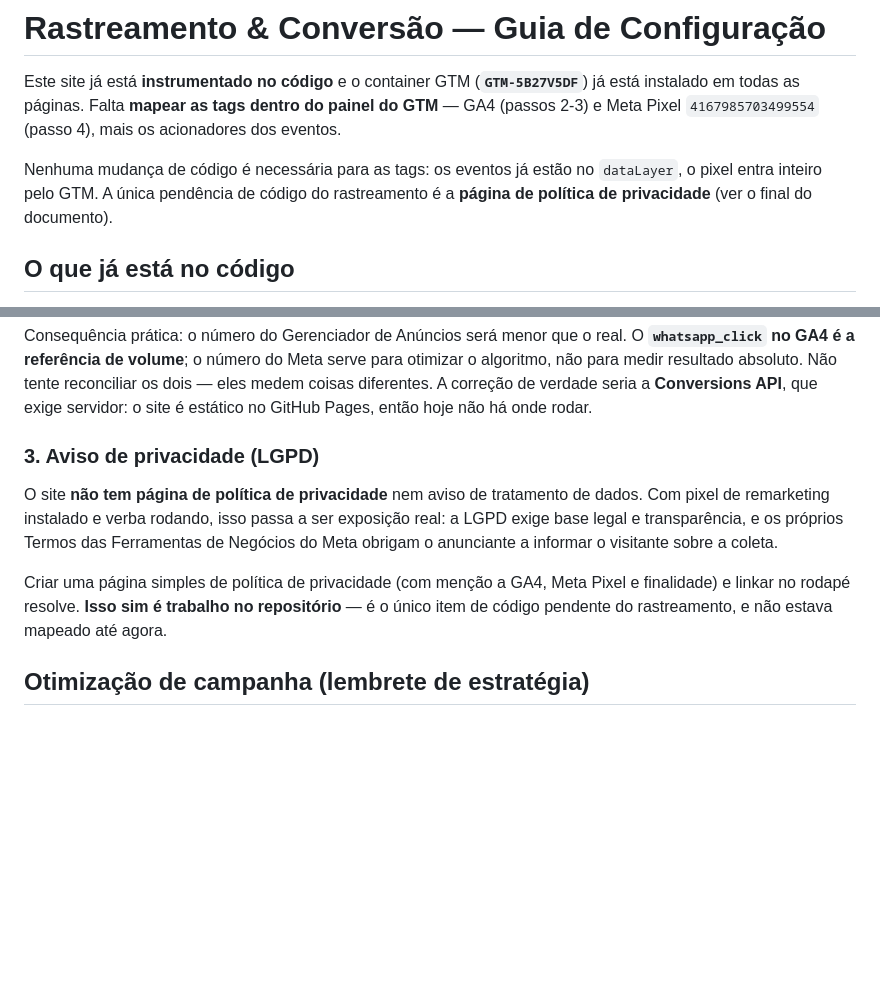
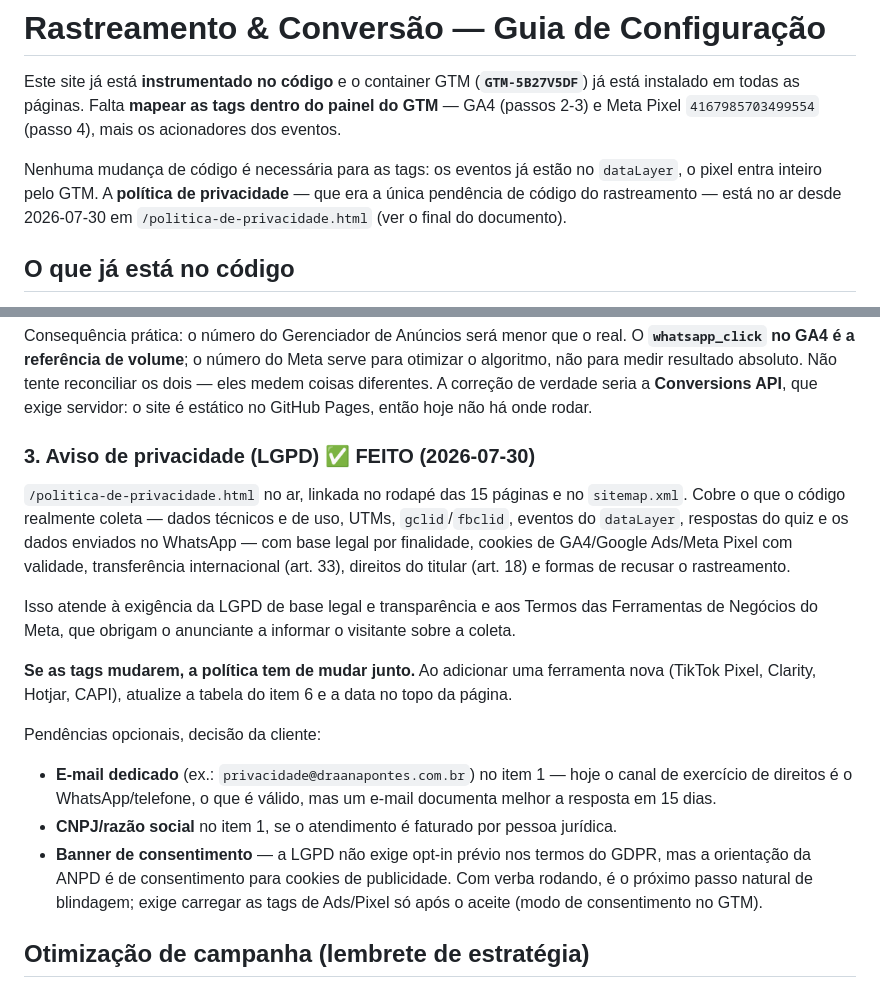
Before and after one commit to programeai/anapontes-page, a Markdown page: docs/rastreamento-gtm.md, 2 parts joined by grey strips. Drawn GitHub-style; blank space fills up the shorter version.

Commit message:
docs(rastreamento): fecha a pendência da política e lista o que sobrou
Registra e-mail dedicado, CNPJ e banner de consentimento como decisões da
cliente, e o aviso de que a tabela de cookies precisa acompanhar qualquer
tag nova no GTM.

```diff
--- a/docs/rastreamento-gtm.md
+++ b/docs/rastreamento-gtm.md
@@ -6,8 +6,9 @@ Este site já está **instrumentado no código** e o container GTM
 `4167985703499554` (passo 4), mais os acionadores dos eventos.
 
 Nenhuma mudança de código é necessária para as tags: os eventos já estão no
-`dataLayer`, o pixel entra inteiro pelo GTM. A única pendência de código do
-rastreamento é a **página de política de privacidade** (ver o final do documento).
+`dataLayer`, o pixel entra inteiro pelo GTM. A **política de privacidade** — que era a
+única pendência de código do rastreamento — está no ar desde 2026-07-30 em
+`/politica-de-privacidade.html` (ver o final do documento).
 
 ## O que já está no código
 
@@ -281,16 +282,33 @@ otimizar o algoritmo, não para medir resultado absoluto. Não tente reconciliar
 — eles medem coisas diferentes. A correção de verdade seria a **Conversions API**, que
 exige servidor: o site é estático no GitHub Pages, então hoje não há onde rodar.
 
-### 3. Aviso de privacidade (LGPD)
+### 3. Aviso de privacidade (LGPD) ✅ FEITO (2026-07-30)
 
-O site **não tem página de política de privacidade** nem aviso de tratamento de dados.
-Com pixel de remarketing instalado e verba rodando, isso passa a ser exposição real: a
-LGPD exige base legal e transparência, e os próprios Termos das Ferramentas de
-Negócios do Meta obrigam o anunciante a informar o visitante sobre a coleta.
+`/politica-de-privacidade.html` no ar, linkada no rodapé das 15 páginas e no
+`sitemap.xml`. Cobre o que o código realmente coleta — dados técnicos e de uso, UTMs,
+`gclid`/`fbclid`, eventos do `dataLayer`, respostas do quiz e os dados enviados no
+WhatsApp — com base legal por finalidade, cookies de GA4/Google Ads/Meta Pixel com
+validade, transferência internacional (art. 33), direitos do titular (art. 18) e
+formas de recusar o rastreamento.
 
-Criar uma página simples de política de privacidade (com menção a GA4, Meta Pixel e
-finalidade) e linkar no rodapé resolve. **Isso sim é trabalho no repositório** — é o
-único item de código pendente do rastreamento, e não estava mapeado até agora.
+Isso atende à exigência da LGPD de base legal e transparência e aos Termos das
+Ferramentas de Negócios do Meta, que obrigam o anunciante a informar o visitante
+sobre a coleta.
+
+**Se as tags mudarem, a política tem de mudar junto.** Ao adicionar uma ferramenta
+nova (TikTok Pixel, Clarity, Hotjar, CAPI), atualize a tabela do item 6 e a data no
+topo da página.
+
+Pendências opcionais, decisão da cliente:
+
+- **E-mail dedicado** (ex.: `privacidade@draanapontes.com.br`) no item 1 — hoje o canal
+  de exercício de direitos é o WhatsApp/telefone, o que é válido, mas um e-mail
+  documenta melhor a resposta em 15 dias.
+- **CNPJ/razão social** no item 1, se o atendimento é faturado por pessoa jurídica.
+- **Banner de consentimento** — a LGPD não exige opt-in prévio nos termos do GDPR, mas
+  a orientação da ANPD é de consentimento para cookies de publicidade. Com verba
+  rodando, é o próximo passo natural de blindagem; exige carregar as tags de Ads/Pixel
+  só após o aceite (modo de consentimento no GTM).
 
 ## Otimização de campanha (lembrete de estratégia)
 
```
